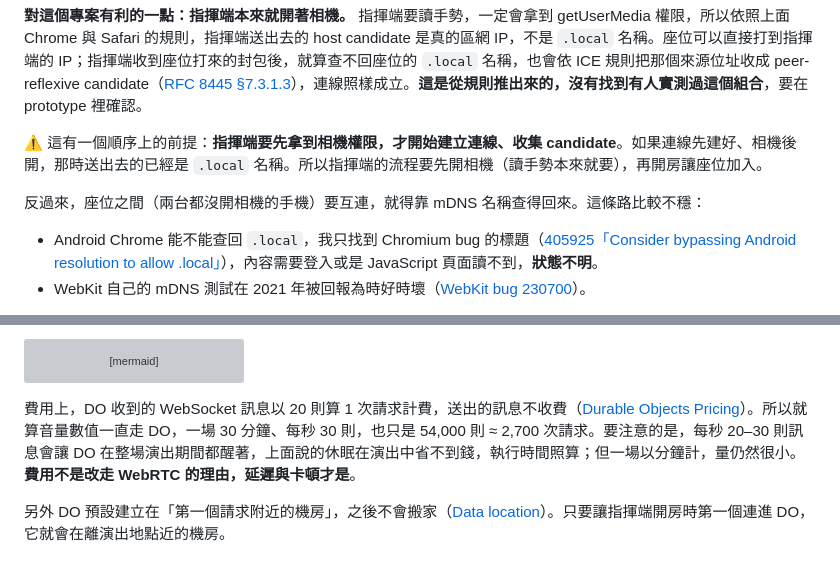
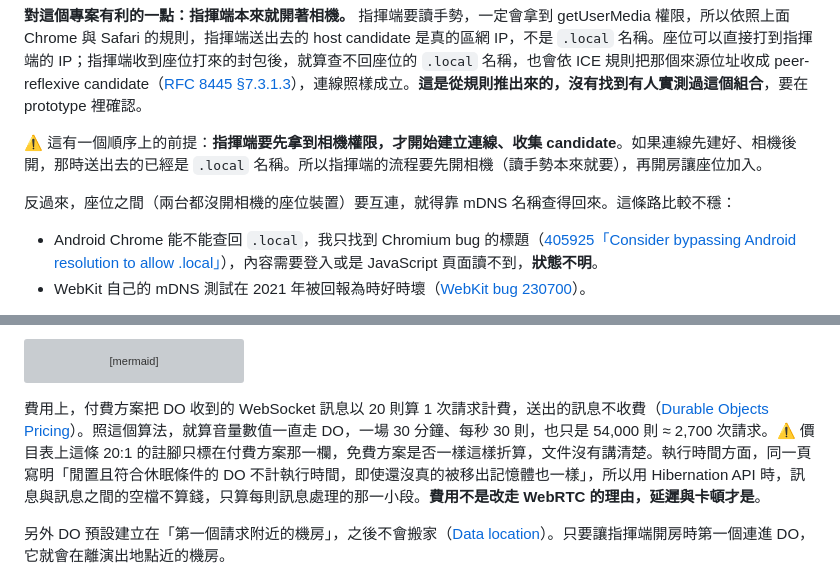
Before and after one commit to yurenju/turca, a Markdown page: docs/research/webrtc.md, 2 parts joined by grey strips. Drawn GitHub-style; grey boxes are pictures that could not be loaded.

Commit message:
Fix DO billing notes and seat wording in WebRTC research
Idle gaps between messages are not billed with the Hibernation API; the
20:1 WebSocket message rule is only stated for the paid plan. Seats can
be phones or computers.

Co-Authored-By: Claude Opus 5.5 <noreply@anthropic.com>

````diff
--- a/docs/research/webrtc.md
+++ b/docs/research/webrtc.md
@@ -57,7 +57,7 @@ WebSocket 跑在 TCP 上，一個封包在 Wi-Fi 上掉了，後面的訊息都
 
 ⚠️ 這有一個順序上的前提：**指揮端要先拿到相機權限，才開始建立連線、收集 candidate**。如果連線先建好、相機後開，那時送出去的已經是 `.local` 名稱。所以指揮端的流程要先開相機（讀手勢本來就要），再開房讓座位加入。
 
-反過來，座位之間（兩台都沒開相機的手機）要互連，就得靠 mDNS 名稱查得回來。這條路比較不穩：
+反過來，座位之間（兩台都沒開相機的座位裝置）要互連，就得靠 mDNS 名稱查得回來。這條路比較不穩：
 
 - Android Chrome 能不能查回 `.local`，我只找到 Chromium bug 的標題（[405925「Consider bypassing Android resolution to allow .local」](https://bugs.chromium.org/p/chromium/issues/detail?id=405925)），內容需要登入或是 JavaScript 頁面讀不到，**狀態不明**。
 - WebKit 自己的 mDNS 測試在 2021 年被回報為時好時壞（[WebKit bug 230700](https://bugs.webkit.org/show_bug.cgi?id=230700)）。
@@ -111,7 +111,7 @@ sequenceDiagram
     Note over S,C: 通了：音量走 DataChannel<br/>不通：音量繼續走 WebSocket 經 DO
 ```
 
-費用上，DO 收到的 WebSocket 訊息以 20 則算 1 次請求計費，送出的訊息不收費（[Durable Objects Pricing](https://developers.cloudflare.com/durable-objects/platform/pricing/)）。所以就算音量數值一直走 DO，一場 30 分鐘、每秒 30 則，也只是 54,000 則 ≈ 2,700 次請求。要注意的是，每秒 20–30 則訊息會讓 DO 在整場演出期間都醒著，上面說的休眠在演出中省不到錢，執行時間照算；但一場以分鐘計，量仍然很小。**費用不是改走 WebRTC 的理由，延遲與卡頓才是**。
+費用上，付費方案把 DO 收到的 WebSocket 訊息以 20 則算 1 次請求計費，送出的訊息不收費（[Durable Objects Pricing](https://developers.cloudflare.com/durable-objects/platform/pricing/)）。照這個算法，就算音量數值一直走 DO，一場 30 分鐘、每秒 30 則，也只是 54,000 則 ≈ 2,700 次請求。⚠️ 價目表上這條 20:1 的註腳只標在付費方案那一欄，免費方案是否一樣這樣折算，文件沒有講清楚。執行時間方面，同一頁寫明「閒置且符合休眠條件的 DO 不計執行時間，即使還沒真的被移出記憶體也一樣」，所以用 Hibernation API 時，訊息與訊息之間的空檔不算錢，只算每則訊息處理的那一小段。**費用不是改走 WebRTC 的理由，延遲與卡頓才是**。
 
 另外 DO 預設建立在「第一個請求附近的機房」，之後不會搬家（[Data location](https://developers.cloudflare.com/durable-objects/reference/data-location/)）。只要讓指揮端開房時第一個連進 DO，它就會在離演出地點近的機房。
 
````
